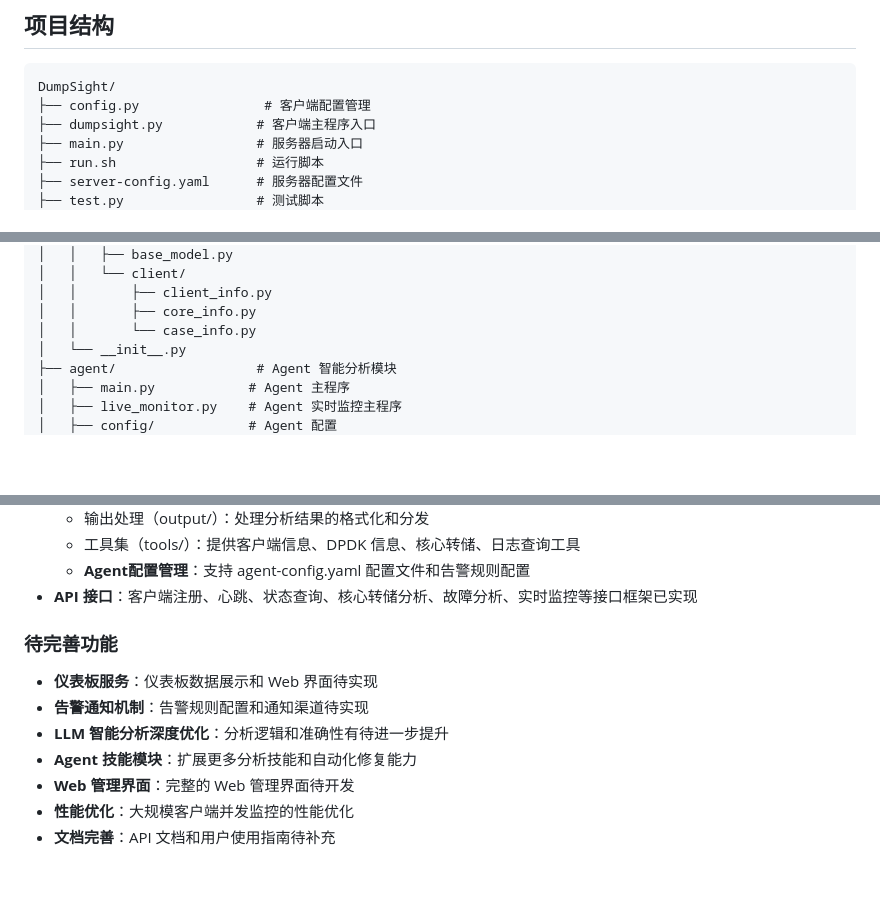
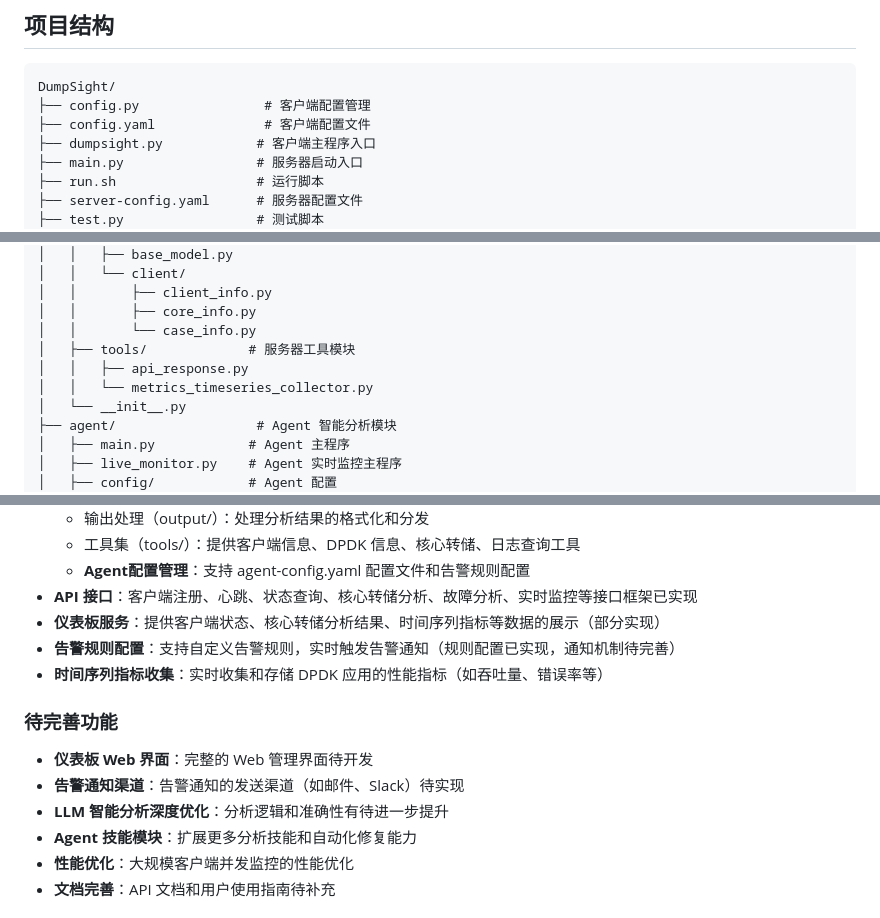
Before and after one commit to AJAXXJ/DumpSight, a Markdown page: readme.md, 3 parts joined by grey strips. Drawn GitHub-style; blank space fills up the shorter version.

````diff
--- a/readme.md
+++ b/readme.md
@@ -35,6 +35,7 @@ DumpSight 是一个用于监控和分析 DPDK 应用程序崩溃的工具。它
 ```
 DumpSight/
 ├── config.py                # 客户端配置管理
+├── config.yaml              # 客户端配置文件
 ├── dumpsight.py            # 客户端主程序入口
 ├── main.py                 # 服务器启动入口
 ├── run.sh                  # 运行脚本
@@ -82,6 +83,9 @@ DumpSight/
 │   │       ├── client_info.py
 │   │       ├── core_info.py
 │   │       └── case_info.py
+│   ├── tools/             # 服务器工具模块
+│   │   ├── api_response.py
+│   │   └── metrics_timeseries_collector.py
 │   └── __init__.py
 ├── agent/                  # Agent 智能分析模块
 │   ├── main.py            # Agent 主程序
@@ -492,13 +496,15 @@ bash run.sh
   - 工具集（tools/）：提供客户端信息、DPDK 信息、核心转储、日志查询工具
   - **Agent配置管理**：支持 agent-config.yaml 配置文件和告警规则配置
 - **API 接口**：客户端注册、心跳、状态查询、核心转储分析、故障分析、实时监控等接口框架已实现
+- **仪表板服务**：提供客户端状态、核心转储分析结果、时间序列指标等数据的展示（部分实现）
+- **告警规则配置**：支持自定义告警规则，实时触发告警通知（规则配置已实现，通知机制待完善）
+- **时间序列指标收集**：实时收集和存储 DPDK 应用的性能指标（如吞吐量、错误率等）
 
 ### 待完善功能
-- **仪表板服务**：仪表板数据展示和 Web 界面待实现
-- **告警通知机制**：告警规则配置和通知渠道待实现
+- **仪表板 Web 界面**：完整的 Web 管理界面待开发
+- **告警通知渠道**：告警通知的发送渠道（如邮件、Slack）待实现
 - **LLM 智能分析深度优化**：分析逻辑和准确性有待进一步提升
 - **Agent 技能模块**：扩展更多分析技能和自动化修复能力
-- **Web 管理界面**：完整的 Web 管理界面待开发
 - **性能优化**：大规模客户端并发监控的性能优化
 - **文档完善**：API 文档和用户使用指南待补充
 
````
